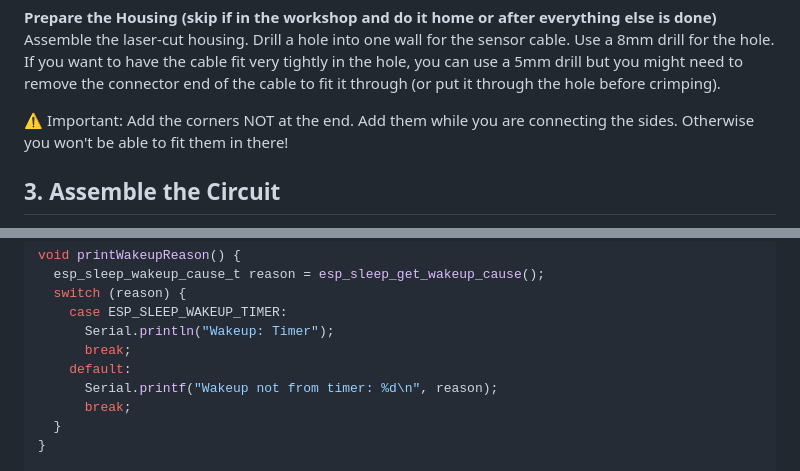
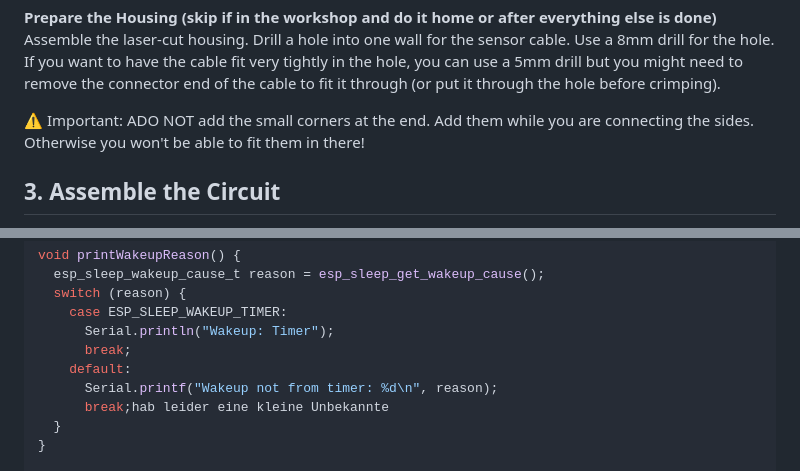
Before and after one commit to vektorious/hpi_smart_plants, a Markdown page: instuctions.md, 2 parts joined by grey strips. Rendered like a GitHub page.

Commit message:
Updated instructions

```diff
--- a/instuctions.md
+++ b/instuctions.md
@@ -40,7 +40,7 @@ _Discard the cable that comes with the sensor_ (give it to us). Connect the sens
 **Prepare the Housing (skip if in the workshop and do it home or after everything else is done)**\
 Assemble the laser-cut housing. Drill a hole into one wall for the sensor cable. Use a 8mm drill for the hole. If you want to have the cable fit very tightly in the hole, you can use a 5mm drill but you might need to remove the connector end of the cable to fit it through (or put it through the hole before crimping).
 
-⚠️ Important: Add the corners NOT at the end. Add them while you are connecting the sides. Otherwise you won't be able to fit them in there!
+⚠️ Important: ADO NOT add the small corners at the end. Add them while you are connecting the sides. Otherwise you won't be able to fit them in there!
 
 ## 3. Assemble the Circuit
 Add all parts to the breadboard as shown in the circuit below.
@@ -238,7 +238,7 @@ void printWakeupReason() {
       break;
     default:
       Serial.printf("Wakeup not from timer: %d\n", reason);
-      break;
+      break;hab leider eine kleine Unbekannte
   }
 }
 
```
Also changed, not shown: other parts of instuctions.md (+1 -1 lines).
